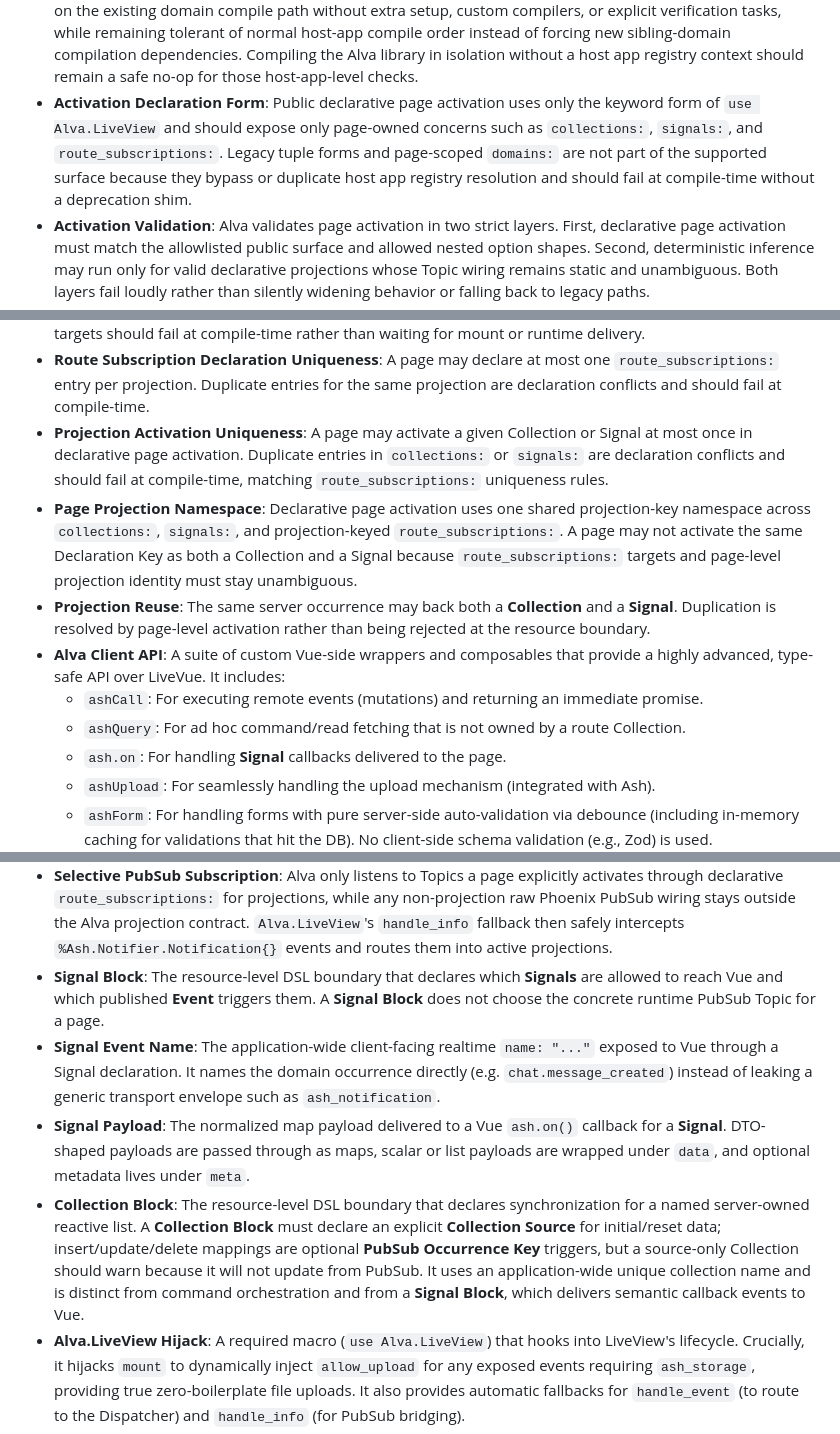
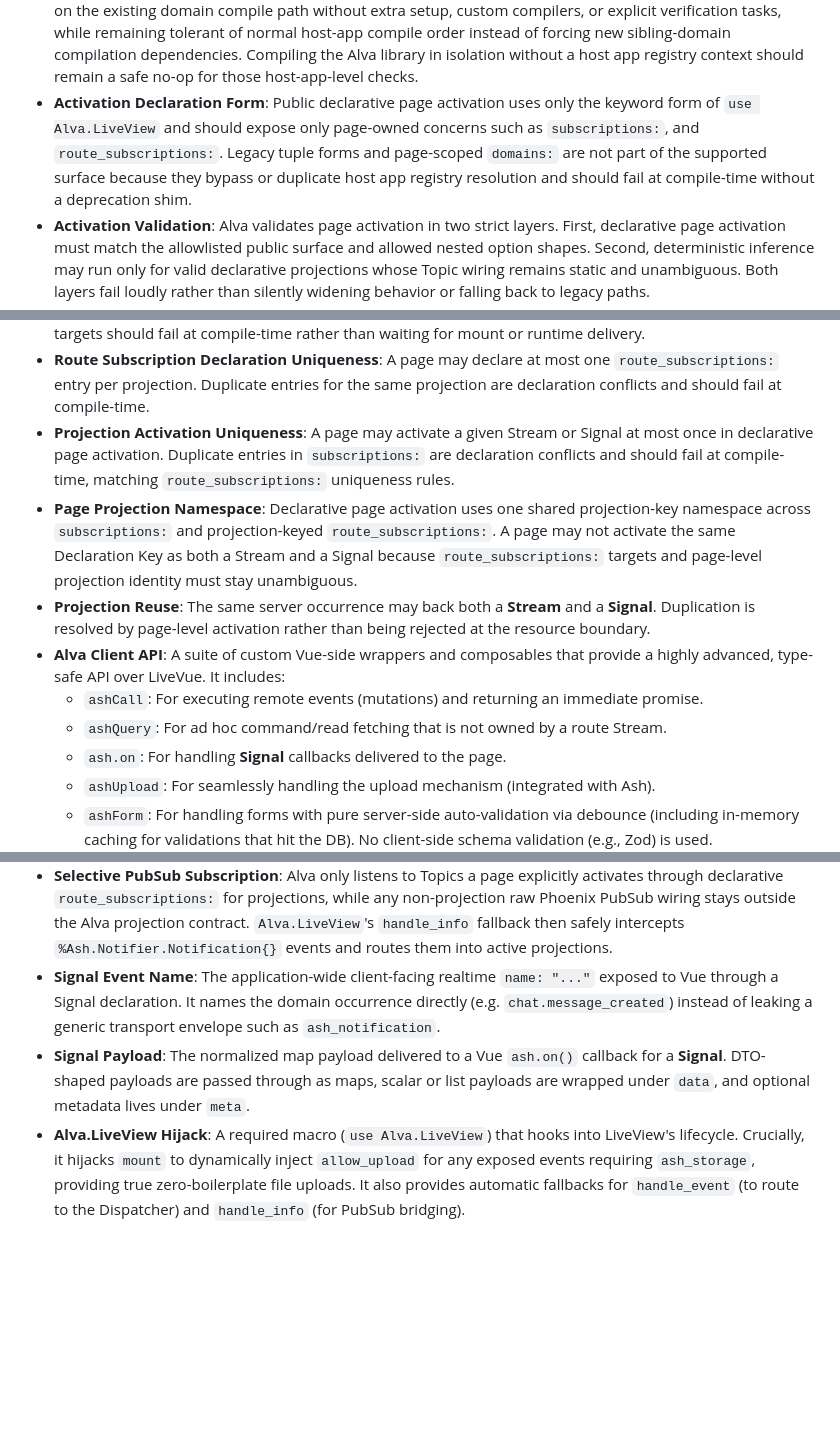
Before and after one commit to hopewithoute/alva, a Markdown page: CONTEXT.md, 3 parts joined by grey strips. GitHub-like rendering; blank space fills up the shorter version.

```diff
--- a/CONTEXT.md
+++ b/CONTEXT.md
@@ -47,16 +40,16 @@
 - **Host App Registry Boundary**: The library-level seam where Alva resolves a host app's configured `ash_domains` and assembles application-wide command and projection registries. Page activation, SDK dispatch, and code generation depend on this host app boundary rather than on page-scoped Domain selection or duplicated aggregation logic.
 - **Host App Compile-Time Verification**: Application-wide uniqueness and activation-surface validation should fail while compiling the consumer host app, where `ash_domains` are known. These checks should piggyback on the existing domain compile path without extra setup, custom compilers, or explicit verification tasks, while remaining tolerant of normal host-app compile order instead of forcing new sibling-domain compilation dependencies. Compiling the Alva library in isolation without a host app registry context should remain a safe no-op for those host-app-level checks.
-- **Activation Declaration Form**: Public declarative page activation uses only the keyword form of `use Alva.LiveView` and should expose only page-owned concerns such as `collections:`, `signals:`, and `route_subscriptions:`. Legacy tuple forms and page-scoped `domains:` are not part of the supported surface because they bypass or duplicate host app registry resolution and should fail at compile-time without a deprecation shim.
+- **Activation Declaration Form**: Public declarative page activation uses only the keyword form of `use Alva.LiveView` and should expose only page-owned concerns such as `subscriptions:`, and `route_subscriptions:`. Legacy tuple forms and page-scoped `domains:` are not part of the supported surface because they bypass or duplicate host app registry resolution and should fail at compile-time without a deprecation shim.
 - **Activation Validation**: Alva validates page activation in two strict layers. First, declarative page activation must match the allowlisted public surface and allowed nested option shapes. Second, deterministic inference may run only for valid declarative projections whose Topic wiring remains static and unambiguous. Both layers fail loudly rather than silently widening behavior or falling back to legacy paths.
 - **Activation Failure Timing**: Invalid declarative activation shape fails at compile-time because it is knowable from the `use Alva.LiveView` declaration itself. Deterministic inference failures happen at activation time when projection/resource wiring and publication matching are resolved. Neither layer should silently downgrade into a legacy path or a broader subscription scope.
 - **Route Subscription Target Validation**: A `route_subscriptions:` entry may reference only a projection that is explicitly activated on the same page. Because that target set is declaration-known, invalid projection targets should fail at compile-time rather than waiting for mount or runtime delivery.
 - **Route Subscription Declaration Uniqueness**: A page may declare at most one `route_subscriptions:` entry per projection. Duplicate entries for the same projection are declaration conflicts and should fail at compile-time.
-- **Projection Activation Uniqueness**: A page may activate a given Collection or Signal at most once in declarative page activation. Duplicate entries in `collections:` or `signals:` are declaration conflicts and should fail at compile-time, matching `route_subscriptions:` uniqueness rules.
-- **Page Projection Namespace**: Declarative page activation uses one shared projection-key namespace across `collections:`, `signals:`, and projection-keyed `route_subscriptions:`. A page may not activate the same Declaration Key as both a Collection and a Signal because `route_subscriptions:` targets and page-level projection identity must stay unambiguous.
-- **Projection Reuse**: The same server occurrence may back both a **Collection** and a **Signal**. Duplication is resolved by page-level activation rather than being rejected at the resource boundary.
+- **Projection Activation Uniqueness**: A page may activate a given Stream or Signal at most once in declarative page activation. Duplicate entries in `subscriptions:` are declaration conflicts and should fail at compile-time, matching `route_subscriptions:` uniqueness rules.
+- **Page Projection Namespace**: Declarative page activation uses one shared projection-key namespace across `subscriptions:` and projection-keyed `route_subscriptions:`. A page may not activate the same Declaration Key as both a Stream and a Signal because `route_subscriptions:` targets and page-level projection identity must stay unambiguous.
+- **Projection Reuse**: The same server occurrence may back both a **Stream** and a **Signal**. Duplication is resolved by page-level activation rather than being rejected at the resource boundary.
 - **Alva Client API**: A suite of custom Vue-side wrappers and composables that provide a highly advanced, type-safe API over LiveVue. It includes:
   - `ashCall`: For executing remote events (mutations) and returning an immediate promise.
-  - `ashQuery`: For ad hoc command/read fetching that is not owned by a route Collection.
+  - `ashQuery`: For ad hoc command/read fetching that is not owned by a route Stream.
   - `ash.on`: For handling **Signal** callbacks delivered to the page.
   - `ashUpload`: For seamlessly handling the upload mechanism (integrated with Ash).
   - `ashForm`: For handling forms with pure server-side auto-validation via debounce (including in-memory caching for validations that hit the DB). No client-side schema validation (e.g., Zod) is used.
@@ -69,10 +62,8 @@
 - **Static Field Selection**: The shape of the data returned to the client is dictated by the server's Auto-DTO. Dynamic GraphQL-style field selection is strictly prohibited to enforce server authority.
 - **Opt-in Filter AST Codegen**: By default, clients cannot send complex filter ASTs. However, when an event explicitly sets `enable_filter: true`, Alva leverages `ash_typescript` generation logic to construct full, type-safe Filter AST types on the frontend.
 - **Selective PubSub Subscription**: Alva only listens to Topics a page explicitly activates through declarative `route_subscriptions:` for projections, while any non-projection raw Phoenix PubSub wiring stays outside the Alva projection contract. `Alva.LiveView`'s `handle_info` fallback then safely intercepts `%Ash.Notifier.Notification{}` events and routes them into active projections.
-- **Signal Block**: The resource-level DSL boundary that declares which **Signals** are allowed to reach Vue and which published **Event** triggers them. A **Signal Block** does not choose the concrete runtime PubSub Topic for a page.
 - **Signal Event Name**: The application-wide client-facing realtime `name: "..."` exposed to Vue through a Signal declaration. It names the domain occurrence directly (e.g. `chat.message_created`) instead of leaking a generic transport envelope such as `ash_notification`.
 - **Signal Payload**: The normalized map payload delivered to a Vue `ash.on()` callback for a **Signal**. DTO-shaped payloads are passed through as maps, scalar or list payloads are wrapped under `data`, and optional metadata lives under `meta`.
-- **Collection Block**: The resource-level DSL boundary that declares synchronization for a named server-owned reactive list. A **Collection Block** must declare an explicit **Collection Source** for initial/reset data; insert/update/delete mappings are optional **PubSub Occurrence Key** triggers, but a source-only Collection should warn because it will not update from PubSub. It uses an application-wide unique collection name and is distinct from command orchestration and from a **Signal Block**, which delivers semantic callback events to Vue.
 - **Alva.LiveView Hijack**: A required macro (`use Alva.LiveView`) that hooks into LiveView's lifecycle. Crucially, it hijacks `mount` to dynamically inject `allow_upload` for any exposed events requiring `ash_storage`, providing true zero-boilerplate file uploads. It also provides automatic fallbacks for `handle_event` (to route to the Dispatcher) and `handle_info` (for PubSub bridging).
 - **Custom Metadata Opt-in**: Execution metadata (`record.__metadata__`) is stripped by default to prevent internal leaks. It is only included if explicitly registered via `expose_metadata: [...]` in the DSL, and is cleanly isolated under the `meta` key in the JSON response to separate it from core domain data.
 - **Action Exposure Verifier**: A compile-time check in the Alva extension that halts compilation if an `event` in the `live_vue` block maps to an Ash action that is not marked `public?: true`. It acts as a hard boundary to ensure internal actions are never accidentally exposed to the Vue client.
```
Also changed, not shown: other parts of CONTEXT.md (+16 -23 lines).
